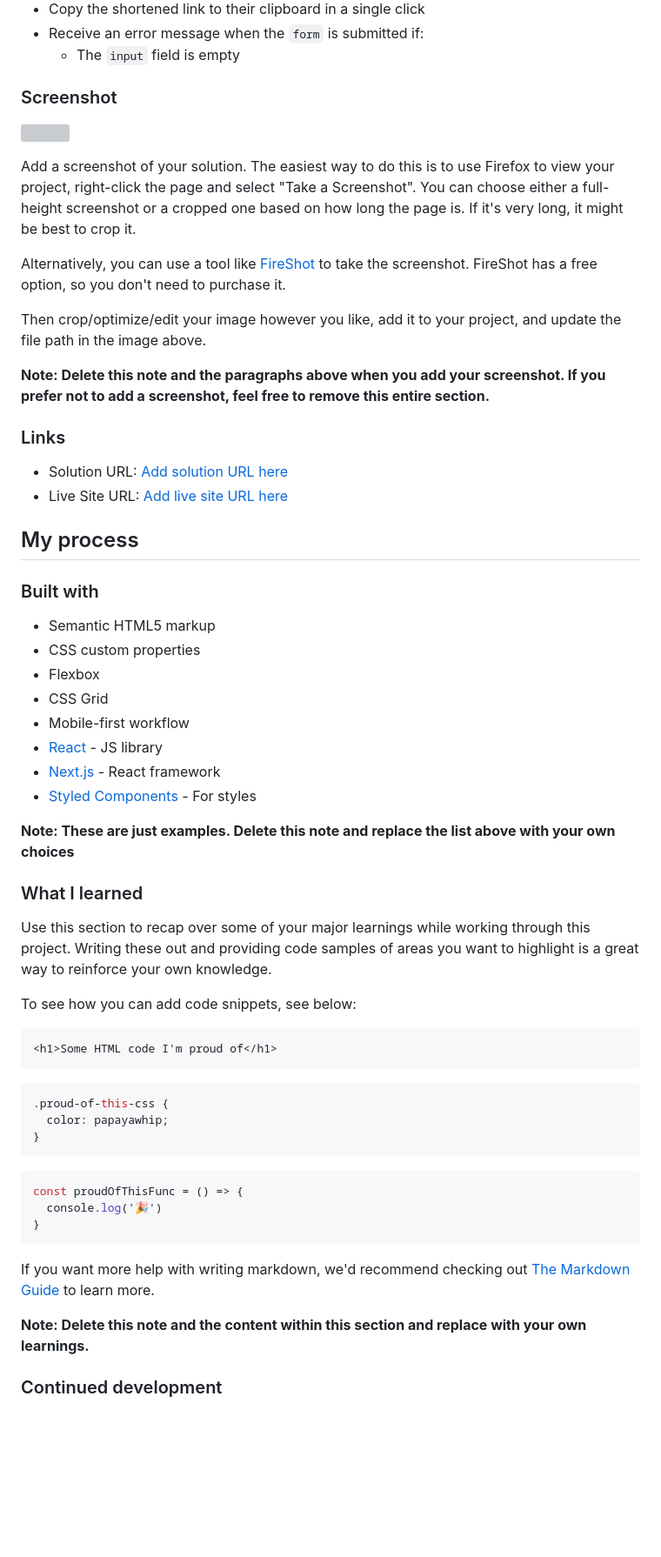
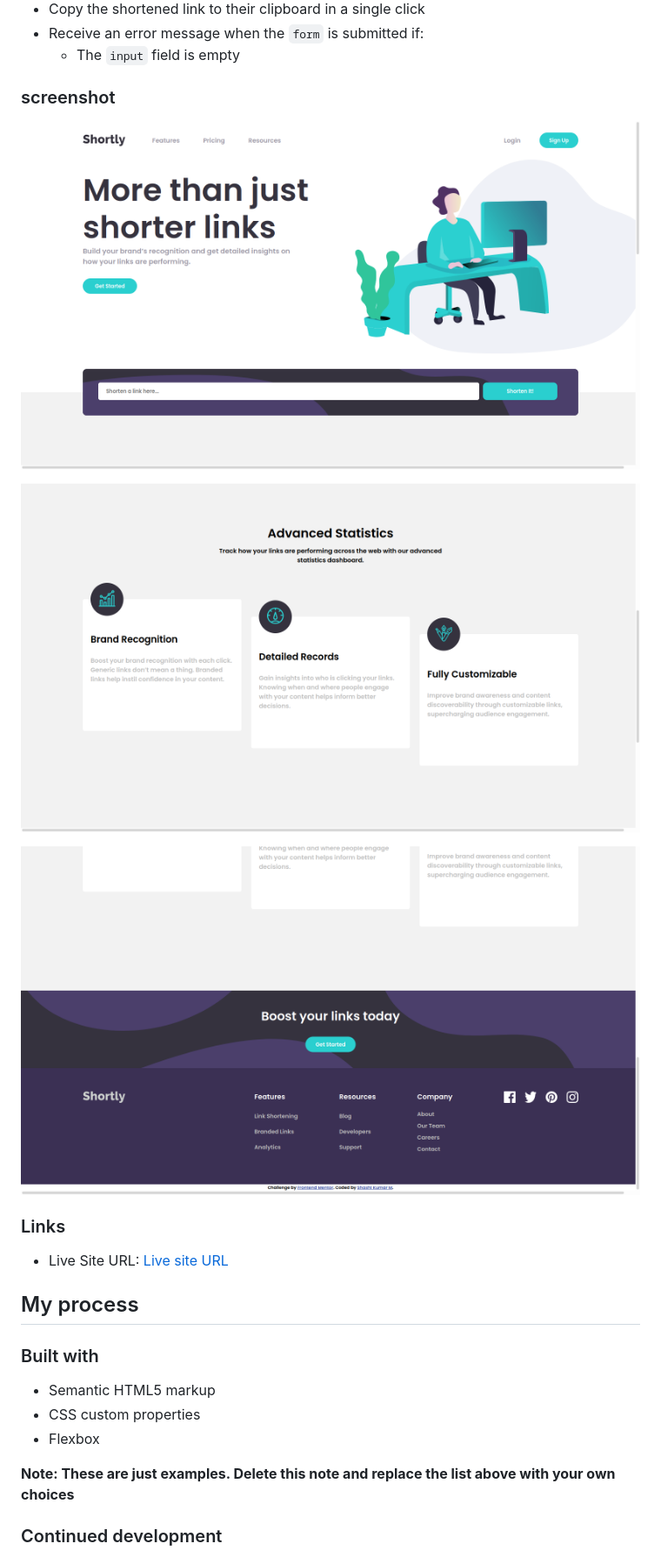
Before and after one commit to ShashiKumarMani/url-shortener, a Markdown page: README-template.md, the part around the change printed below. Shown: that part at 87% size. Rendered like a GitHub page; pictures changed too: screenshots/screenshot-1.png (added), screenshots/screenshot-2.png (added), screenshots/screenshot-3.png (added); blank space fills up the shorter version; grey boxes are pictures that could not be loaded.

````diff
--- a/README-template.md
+++ b/README-template.md
@@ -31,22 +25,17 @@ Users should be able to:
 - Receive an error message when the `form` is submitted if:
   - The `input` field is empty
 
-### Screenshot
+### screenshot
 
-![](./screenshot.jpg)
+![screenshot-1](./screenshots/screenshot-1.png)
 
-Add a screenshot of your solution. The easiest way to do this is to use Firefox to view your project, right-click the page and select "Take a Screenshot". You can choose either a full-height screenshot or a cropped one based on how long the page is. If it's very long, it might be best to crop it.
+![screenshot-2](./screenshots/screenshot-2.png)
 
-Alternatively, you can use a tool like [FireShot](https://getfireshot.com/) to take the screenshot. FireShot has a free option, so you don't need to purchase it.
-
-Then crop/optimize/edit your image however you like, add it to your project, and update the file path in the image above.
-
-**Note: Delete this note and the paragraphs above when you add your screenshot. If you prefer not to add a screenshot, feel free to remove this entire section.**
+![screenshot-3](./screenshots/screenshot-3.png)
 
 ### Links
 
-- Solution URL: [Add solution URL here](https://your-solution-url.com)
-- Live Site URL: [Add live site URL here](https://your-live-site-url.com)
+- Live Site URL: [Live site URL](https://shashikumarmani.github.io/url-shortener/)
 
 ## My process
 
@@ -55,37 +44,9 @@ Then crop/optimize/edit your image however you like, add it to your project, and
 - Semantic HTML5 markup
 - CSS custom properties
 - Flexbox
-- CSS Grid
-- Mobile-first workflow
-- [React](https://reactjs.org/) - JS library
-- [Next.js](https://nextjs.org/) - React framework
-- [Styled Components](https://styled-components.com/) - For styles
 
 **Note: These are just examples. Delete this note and replace the list above with your own choices**
 
-### What I learned
-
-Use this section to recap over some of your major learnings while working through this project. Writing these out and providing code samples of areas you want to highlight is a great way to reinforce your own knowledge.
-
-To see how you can add code snippets, see below:
-
-```html
-<h1>Some HTML code I'm proud of</h1>
-```
-```css
-.proud-of-this-css {
-  color: papayawhip;
-}
-```
-```js
-const proudOfThisFunc = () => {
-  console.log('🎉')
-}
-```
-
-If you want more help with writing markdown, we'd recommend checking out [The Markdown Guide](https://www.markdownguide.org/) to learn more.
-
-**Note: Delete this note and the content within this section and replace with your own learnings.**
 
 ### Continued development
 
````
Also changed, not shown: other parts of README-template.md (+2 -24 lines), 1 other file.
